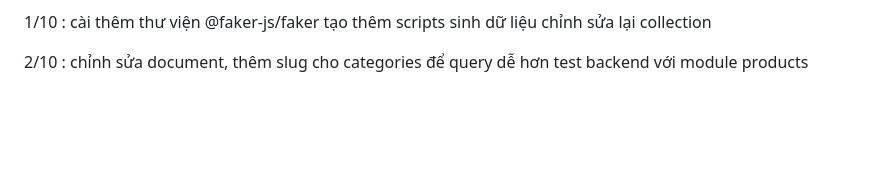
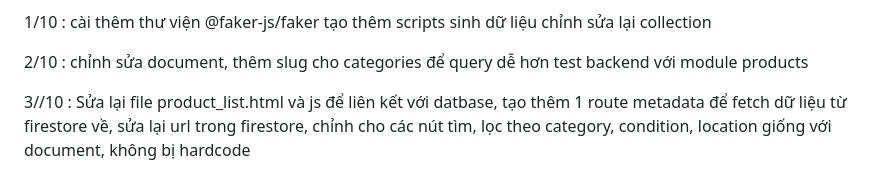
Before and after one commit to AlanTruong43/capstone1_SMPC_store, a Markdown page: documentation/notes.md, the part around the change. Rendered like a GitHub page; blank space fills up the shorter version.

Commit message:
Sửa lại file product_list.html và js để liên kết với datbase, tạo thêm 1 route metadata để fetch dữ liệu từ firestore về, sửa lại url trong firestore, chỉnh cho các nút tìm, lọc theo category, condition, location giống với document, không bị hardcode

```diff
--- a/documentation/notes.md
+++ b/documentation/notes.md
@@ -136,3 +136,6 @@ chỉnh sửa lại collection
 2/10 :
 chỉnh sửa document, thêm slug cho categories để query dễ hơn
 test backend với module products
+
+3//10 :
+Sửa lại file product_list.html và js để liên kết với datbase, tạo thêm 1 route metadata để fetch dữ liệu từ firestore về, sửa lại url trong firestore, chỉnh cho các nút tìm, lọc theo category, condition, location giống với document, không bị hardcode
```
